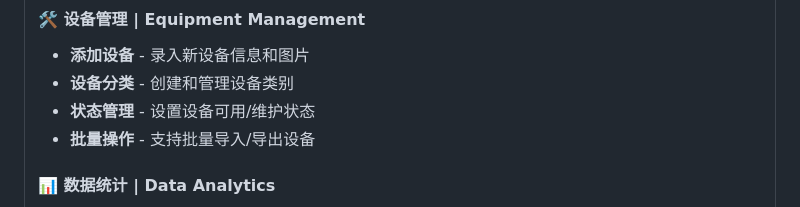
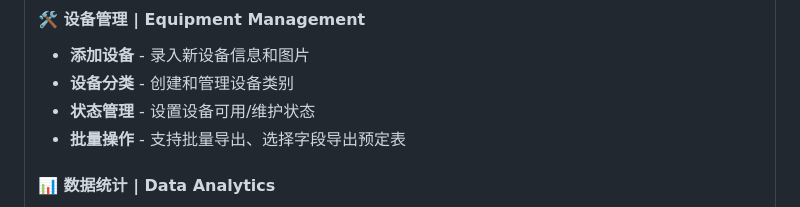
Before and after one commit to chenchuanchao73/Equipment-Reservation-System, a Markdown page: README.md, the part around the change. GitHub-like rendering.

```diff
--- a/README.md
+++ b/README.md
@@ -176,7 +176,7 @@ python start.py
 - **添加设备** - 录入新设备信息和图片
 - **设备分类** - 创建和管理设备类别
 - **状态管理** - 设置设备可用/维护状态
-- **批量操作** - 支持批量导入/导出设备
+- **批量操作** - 支持批量导出、选择字段导出预定表
 
 #### 📊 数据统计 | Data Analytics
 
```
